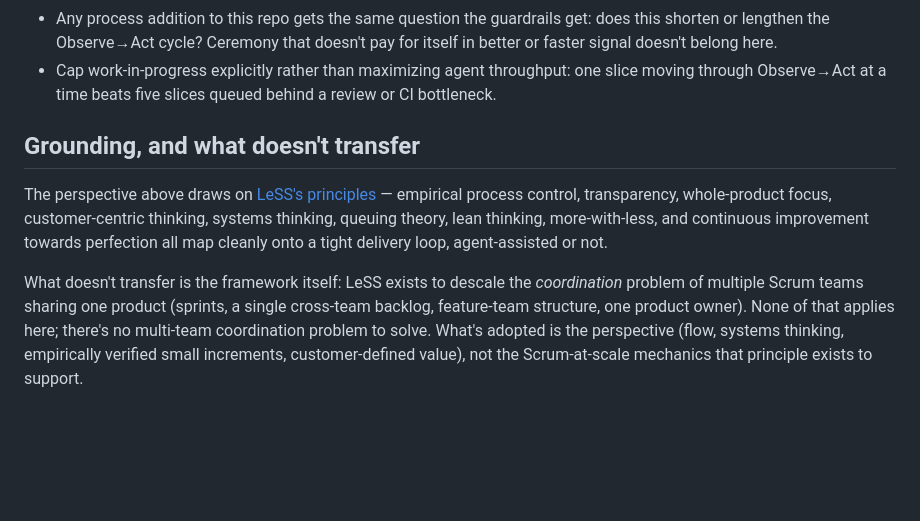
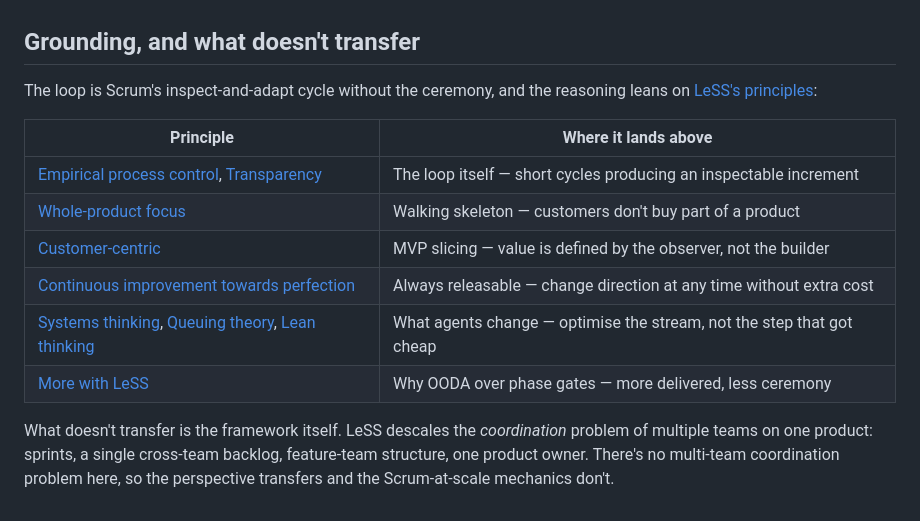
Before and after one commit to MarkGravestock/ai-skills, a Markdown page: practices/delivery-process.md, the part around one of its changes. Drawn GitHub-style; blank space fills up the shorter version.

```diff
--- a/practices/delivery-process.md
+++ b/practices/delivery-process.md
@@ -122,24 +73,21 @@ pace.
   ceremony that competes with it.
-- Any process addition to this repo gets the same question the guardrails
-  get: does this shorten or lengthen the Observe→Act cycle? Ceremony that
-  doesn't pay for itself in better or faster signal doesn't belong here.
-- Cap work-in-progress explicitly rather than maximizing agent throughput:
-  one slice moving through Observe→Act at a time beats five slices queued
-  behind a review or CI bottleneck.
 
 ## Grounding, and what doesn't transfer
 
-The perspective above draws on [LeSS's
-principles](https://less.works/less/principles/overview) — empirical process
-control, transparency, whole-product focus, customer-centric thinking,
-systems thinking, queuing theory, lean thinking, more-with-less, and
-continuous improvement towards perfection all map cleanly onto a tight
-delivery loop, agent-assisted or not.
+The loop is Scrum's inspect-and-adapt cycle without the ceremony, and the
+reasoning leans on [LeSS's principles](https://less.works/less/principles/overview):
 
-What doesn't transfer is the framework itself: LeSS exists to descale the
-*coordination* problem of multiple Scrum teams sharing one product (sprints,
-a single cross-team backlog, feature-team structure, one product owner).
-None of that applies here; there's no multi-team coordination problem to
-solve. What's adopted is the perspective (flow, systems thinking,
-empirically verified small increments, customer-defined value), not the
-Scrum-at-scale mechanics that principle exists to support.
+| Principle | Where it lands above |
+|---|---|
+| [Empirical process control](https://less.works/less/principles/empirical-process-control), [Transparency](https://less.works/less/principles/transparency) | The loop itself — short cycles producing an inspectable increment |
+| [Whole-product focus](https://less.works/less/principles/whole-product-focus) | Walking skeleton — customers don't buy part of a product |
+| [Customer-centric](https://less.works/less/principles/customer-centric) | MVP slicing — value is defined by the observer, not the builder |
+| [Continuous improvement towards perfection](https://less.works/less/principles/continuous-improvement-towards-perfection) | Always releasable — change direction at any time without extra cost |
+| [Systems thinking](https://less.works/less/principles/systems-thinking), [Queuing theory](https://less.works/less/principles/queueing_theory), [Lean thinking](https://less.works/less/principles/lean-thinking) | What agents change — optimise the stream, not the step that got cheap |
+| [More with LeSS](https://less.works/less/principles/more-with-less) | Why OODA over phase gates — more delivered, less ceremony |
+
+What doesn't transfer is the framework itself. LeSS descales the
+*coordination* problem of multiple teams on one product: sprints, a single
+cross-team backlog, feature-team structure, one product owner. There's no
+multi-team coordination problem here, so the perspective transfers and the
+Scrum-at-scale mechanics don't.
```
Also changed, not shown: other parts of practices/delivery-process.md (+41 -90 lines), ReadMe.md (+16 -25 lines), skills/README.md (+9 -13 lines).
